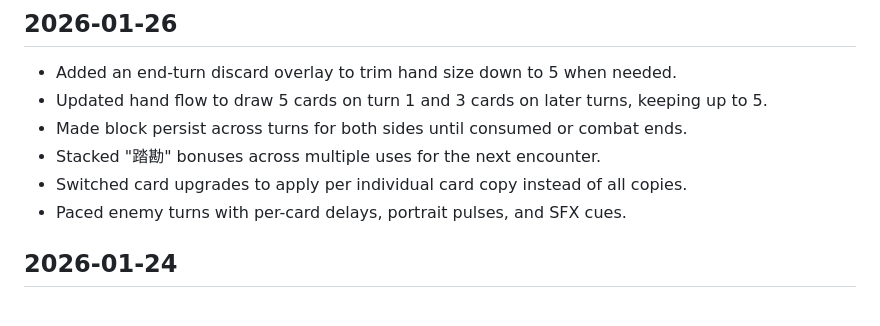
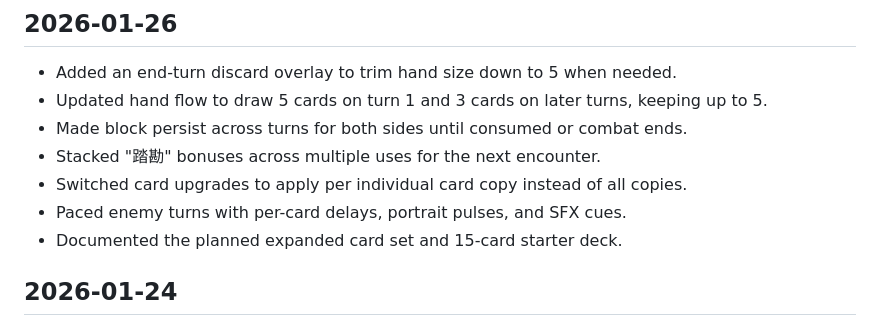
Before and after one commit to HHSGame/Nekopie, a Markdown page: CHANGELOG.md, the part around the change. Rendered like a GitHub page.

```diff
--- a/CHANGELOG.md
+++ b/CHANGELOG.md
@@ -7,6 +7,7 @@
 - Stacked "踏勘" bonuses across multiple uses for the next encounter.
 - Switched card upgrades to apply per individual card copy instead of all copies.
 - Paced enemy turns with per-card delays, portrait pulses, and SFX cues.
+- Documented the planned expanded card set and 15-card starter deck.
 
 ## 2026-01-24
 - Consolidated post-battle rewards into the supply route and removed challenge rewards.
```
Also changed, not shown: PROJECT.md (+39 -0 lines).
